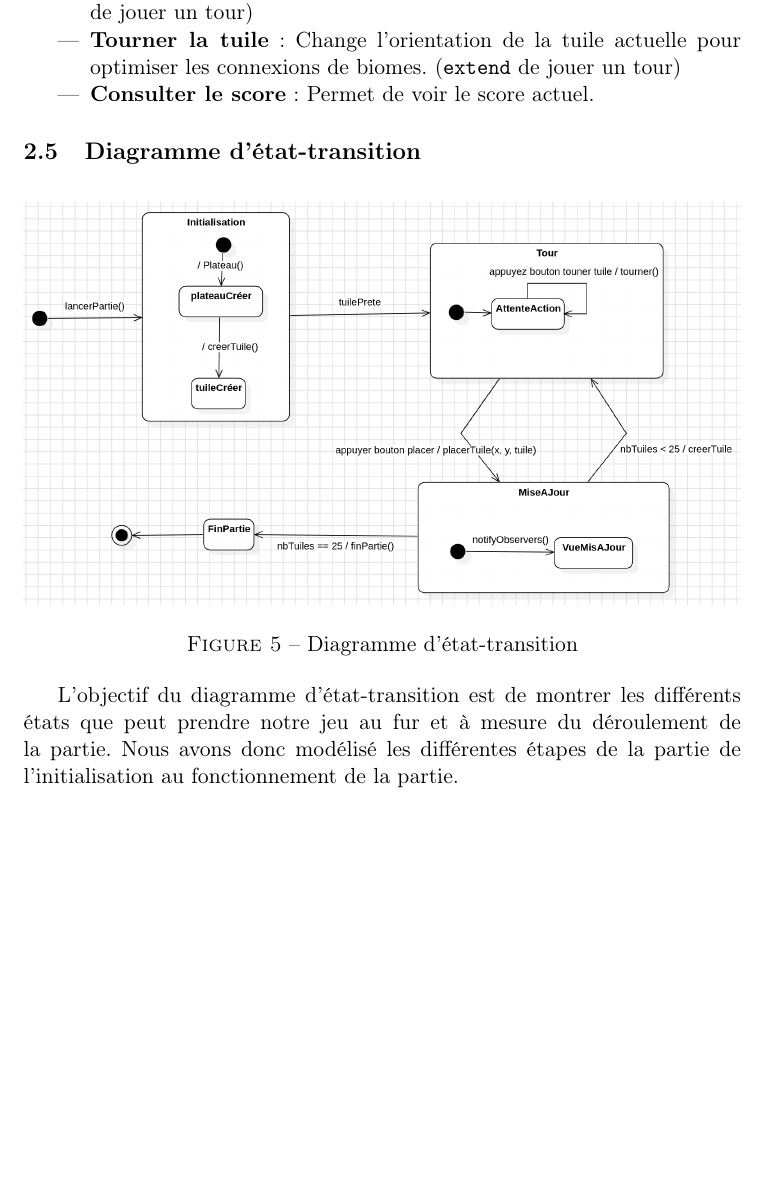
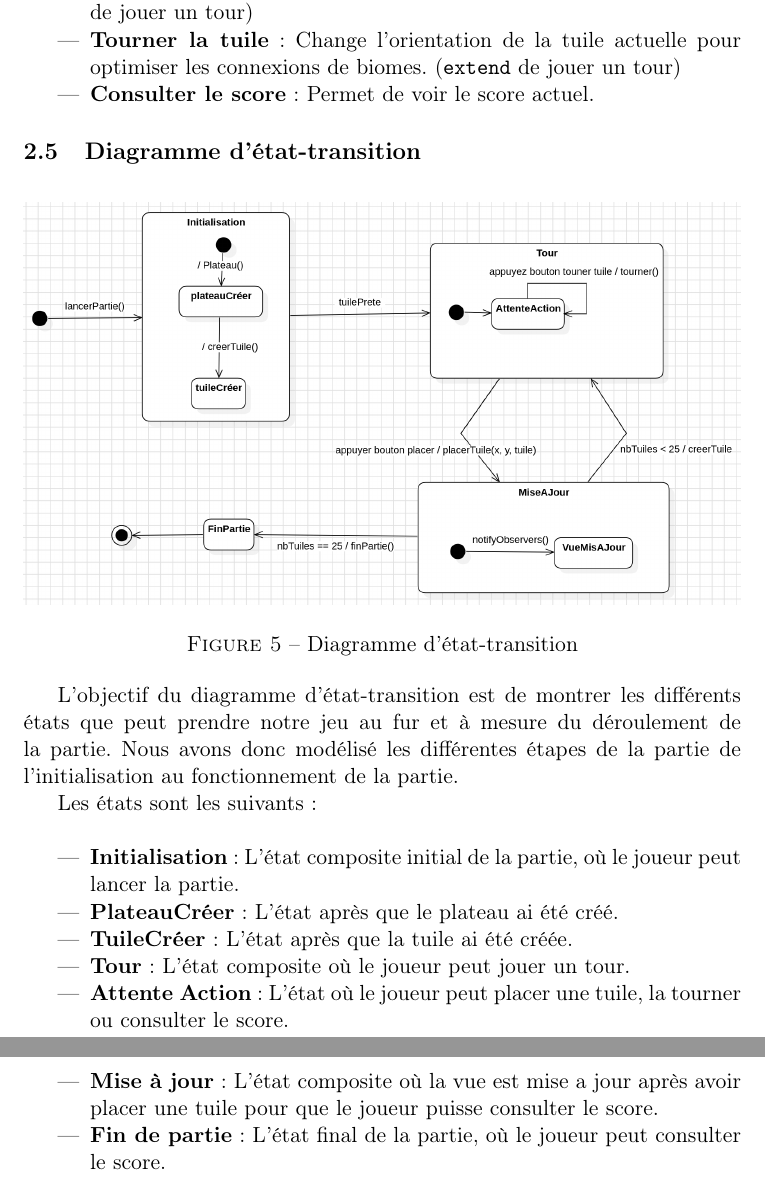
Before and after one commit to killianmathias/Projet-CO, a LaTeX document (Rapport projet.tex): part of page 8 of 9 before the commit and two parts of pages 8 and 9 of 10 after it, the two joined at a grey line, cut so that both start at the same text, the shorter picture padded with empty space. Compiled offline with pdfLaTeX.

Commit message:
final version avant relecture

```diff
--- a/Rapport projet.tex
+++ b/Rapport projet.tex
@@ -137,6 +137,19 @@ Le joueur est l'acteur principal et peut interagir avec le système \verb|Jeu| v
     \label{diagrammeEtatTransition}
 \end{figure}
 L'objectif du diagramme d'état-transition est de montrer les différents états que peut prendre notre jeu au fur et à mesure du déroulement de la partie. Nous avons donc modélisé les différentes étapes de la partie de l'initialisation au fonctionnement de la partie.
+
+Les états sont les suivants :\\
+\begin{itemize}
+    \item \textbf{Initialisation} : L'état composite initial de la partie, où le joueur peut lancer la partie.
+    \item \textbf{PlateauCréer} : L'état après que le plateau ai été créé.
+    \item \textbf{TuileCréer} : L'état après que la tuile ai été créée.
+    \item \textbf{Tour} : L'état composite où le joueur peut jouer un tour.
+    \item \textbf{Attente Action} : L'état où le joueur peut placer une tuile, la tourner ou consulter le score.
+    \item \textbf{Mise à jour} : L'état composite où la vue est mise a jour après avoir placer une tuile pour que le joueur puisse consulter le score.
+    \item \textbf{Fin de partie} : L'état final de la partie, où le joueur peut consulter le score.
+\end{itemize}
+
+
 \newpage
 \section{Patrons de conception}
 Pour modéliser notre jeu DorfJavatik, nous avons utilisé trois patrons de conception différents : l'Observateur, la Factory et le Singleton. \\
```
Also changed, not shown: Rapport projet.pdf, 2 other files.
